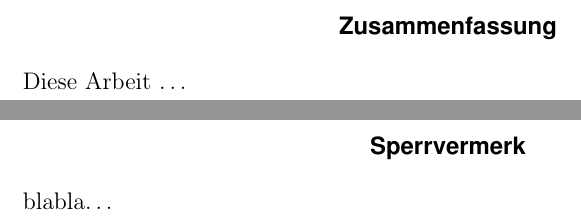
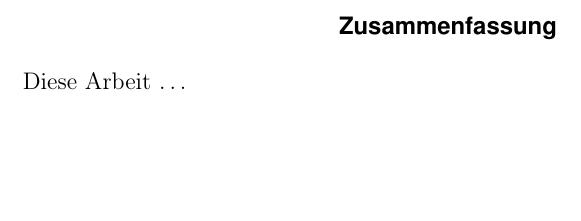
Before and after one commit to FlorianX/Latex-Template-Thesis, a LaTeX document (document.tex, which reads preamble.tex): two parts of pages 2 and 3 of 17 before the commit and part of page 2 of 16 after it, the two joined at a grey line, cut so that both start at the same text, the shorter picture padded with empty space. Compiled offline with pdfLaTeX.

Commit message:
removed "Sperrvermerk", since I DO NOT ACCEPT a thesis with a "Sperrvermerk" anymore.

```diff
--- a/preamble.tex
+++ b/preamble.tex
@@ -1,7 +1,3 @@
-\renewcommand\abstractname{Sperrvermerk}
-\begin{abstract}
-blabla\ldots
-\end{abstract}
 \renewcommand\abstractname{Danksagung}
 \begin{abstract}
 blabla\ldots
```
